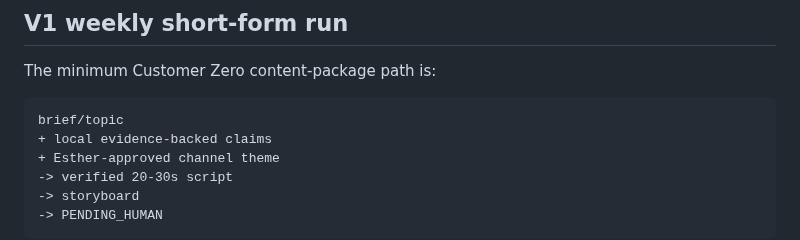
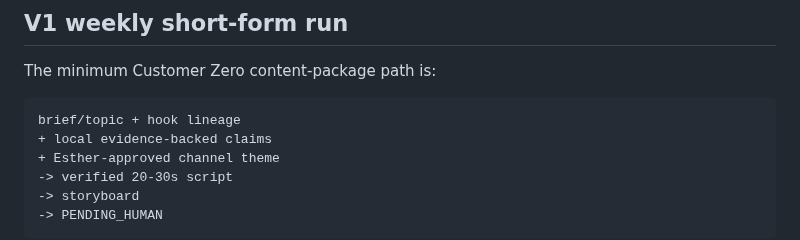
Before and after one commit to Linardi1328/rbl-content-engine, a Markdown page: README.md, the part around the change. GitHub-like rendering.

Commit message:
Clarify weekly hook lineage

````diff
--- a/README.md
+++ b/README.md
@@ -121,7 +121,7 @@ The drafts should be meaningfully platform-native, not identical copy with diffe
 The minimum Customer Zero content-package path is:
 
 ```text
-brief/topic
+brief/topic + hook lineage
 + local evidence-backed claims
 + Esther-approved channel theme
 -> verified 20-30s script
````
